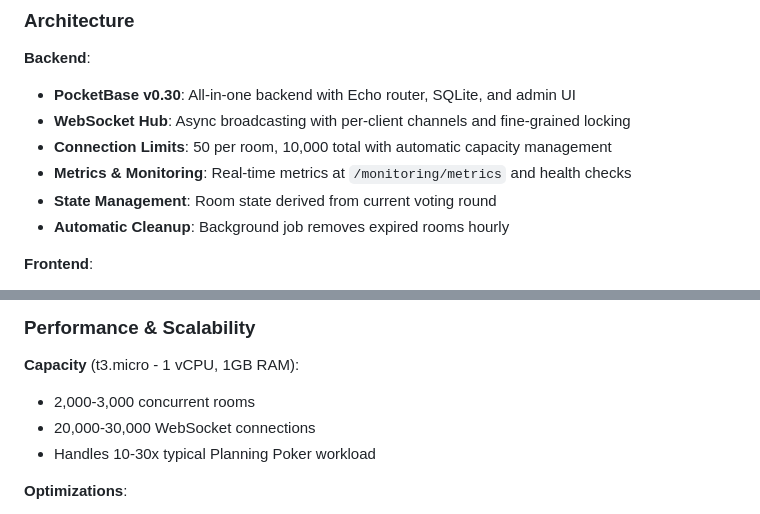
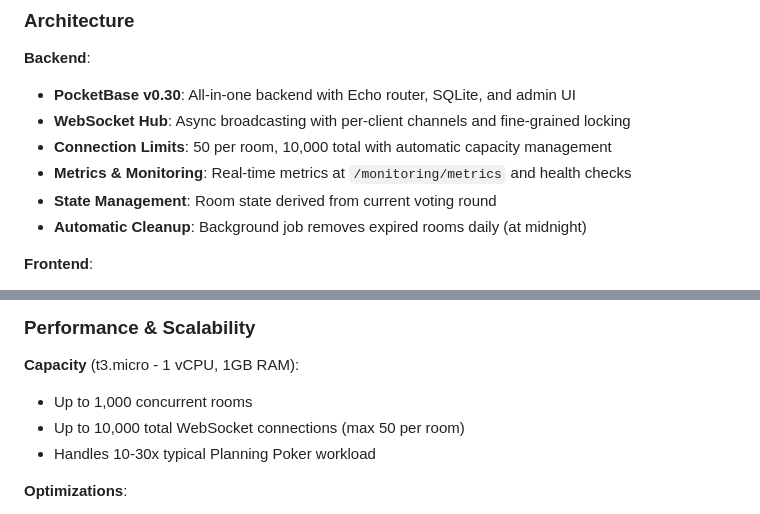
Before and after one commit to damione1/planning-poker, a Markdown page: README.md, 2 parts joined by grey strips. Drawn GitHub-style.

Commit message:
docs: correct cleanup frequency and capacity figures in README
Cleanup runs daily at midnight, not hourly, and the configured ceilings
are 1,000 rooms / 10,000 connections (50 per room), not the previously
stated 2,000-3,000 rooms / 20,000-30,000 connections.

```diff
--- a/README.md
+++ b/README.md
@@ -66,7 +66,7 @@ open http://localhost:8090/_/
 - **Connection Limits**: 50 per room, 10,000 total with automatic capacity management
 - **Metrics & Monitoring**: Real-time metrics at `/monitoring/metrics` and health checks
 - **State Management**: Room state derived from current voting round
-- **Automatic Cleanup**: Background job removes expired rooms hourly
+- **Automatic Cleanup**: Background job removes expired rooms daily (at midnight)
 
 **Frontend**:
 
@@ -118,8 +118,8 @@ rooms → rounds → votes
 
 **Capacity** (t3.micro - 1 vCPU, 1GB RAM):
 
-- 2,000-3,000 concurrent rooms
-- 20,000-30,000 WebSocket connections
+- Up to 1,000 concurrent rooms
+- Up to 10,000 total WebSocket connections (max 50 per room)
 - Handles 10-30x typical Planning Poker workload
 
 **Optimizations**:
```
